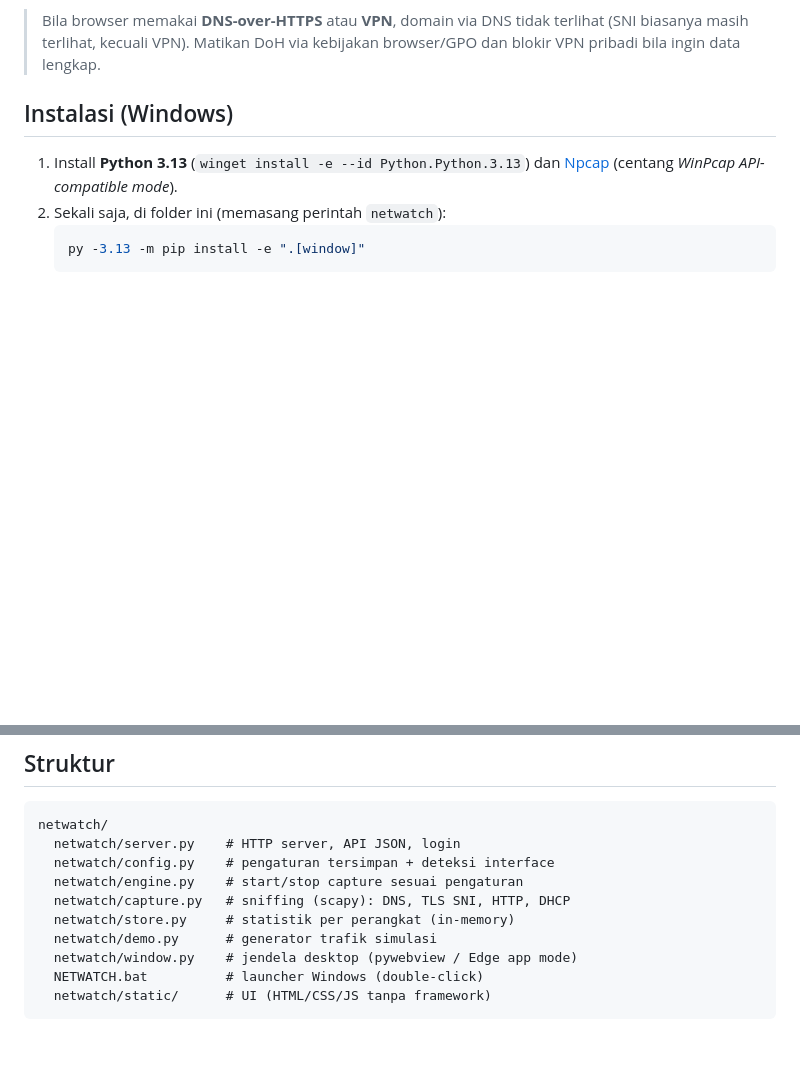
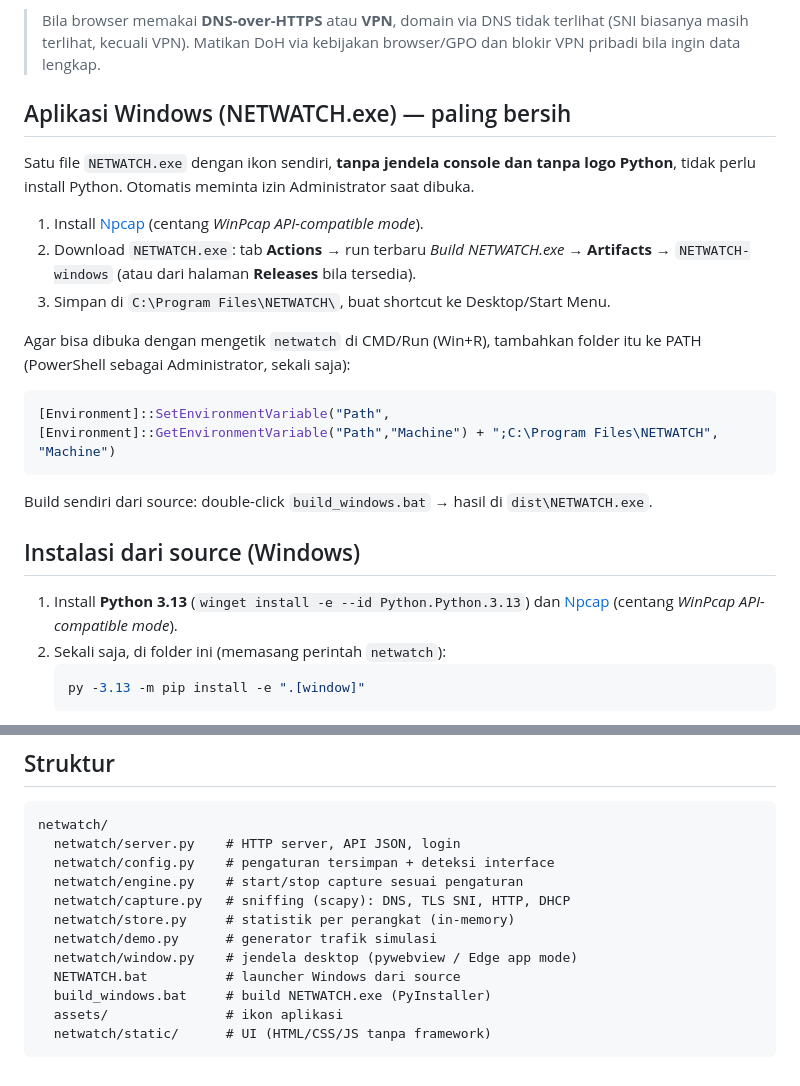
Before and after one commit to assyaref/NETWATCH, a Markdown page: README.md, 2 parts joined by grey strips. Drawn GitHub-style; blank space fills up the shorter version.

````diff
--- a/README.md
+++ b/README.md
@@ -37,7 +37,25 @@ sendiri. Pilih salah satu:
 > (SNI biasanya masih terlihat, kecuali VPN). Matikan DoH via kebijakan browser/GPO
 > dan blokir VPN pribadi bila ingin data lengkap.
 
-## Instalasi (Windows)
+## Aplikasi Windows (NETWATCH.exe) — paling bersih
+
+Satu file `NETWATCH.exe` dengan ikon sendiri, **tanpa jendela console dan tanpa logo Python**,
+tidak perlu install Python. Otomatis meminta izin Administrator saat dibuka.
+
+1. Install [Npcap](https://npcap.com) (centang *WinPcap API-compatible mode*).
+2. Download `NETWATCH.exe`: tab **Actions** → run terbaru *Build NETWATCH.exe* → **Artifacts**
+   → `NETWATCH-windows` (atau dari halaman **Releases** bila tersedia).
+3. Simpan di `C:\Program Files\NETWATCH\`, buat shortcut ke Desktop/Start Menu.
+
+Agar bisa dibuka dengan mengetik `netwatch` di CMD/Run (Win+R), tambahkan folder itu ke PATH
+(PowerShell sebagai Administrator, sekali saja):
+```powershell
+[Environment]::SetEnvironmentVariable("Path", [Environment]::GetEnvironmentVariable("Path","Machine") + ";C:\Program Files\NETWATCH", "Machine")
+```
+
+Build sendiri dari source: double-click `build_windows.bat` → hasil di `dist\NETWATCH.exe`.
+
+## Instalasi dari source (Windows)
 
 1. Install **Python 3.13** (`winget install -e --id Python.Python.3.13`) dan [Npcap](https://npcap.com)
    (centang *WinPcap API-compatible mode*).
@@ -108,6 +126,8 @@ netwatch/
   netwatch/store.py     # statistik per perangkat (in-memory)
   netwatch/demo.py      # generator trafik simulasi
   netwatch/window.py    # jendela desktop (pywebview / Edge app mode)
-  NETWATCH.bat          # launcher Windows (double-click)
+  NETWATCH.bat          # launcher Windows dari source
+  build_windows.bat     # build NETWATCH.exe (PyInstaller)
+  assets/               # ikon aplikasi
   netwatch/static/      # UI (HTML/CSS/JS tanpa framework)
 ```
````
Also changed, not shown: assets/netwatch.png (added), 10 other files.
